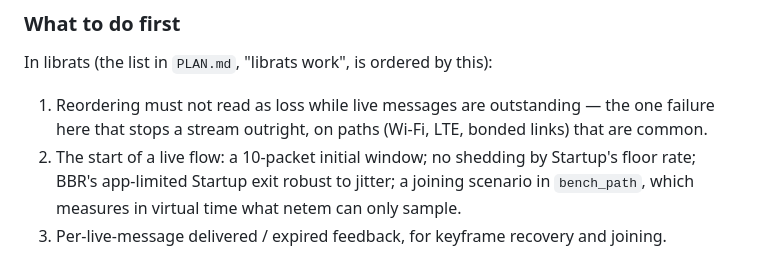
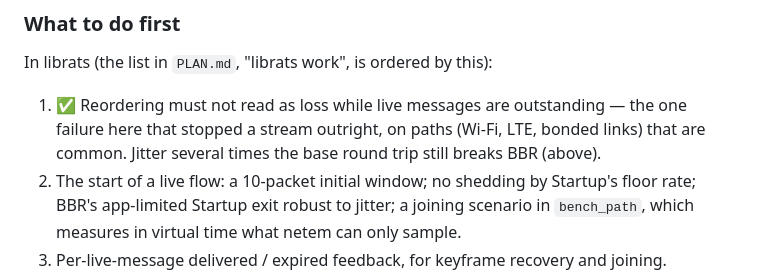
Before and after one commit to librats/ratcast, a Markdown page: docs/bench.md, the part around one of its changes. Drawn GitHub-style.

```diff
--- a/docs/bench.md
+++ b/docs/bench.md
@@ -170,8 +201,9 @@ the interval to pass; the netem runs join one second into the stream so as not t
 
 In librats (the list in `PLAN.md`, "librats work", is ordered by this):
 
-1. Reordering must not read as loss while live messages are outstanding — the one failure here
-   that stops a stream outright, on paths (Wi-Fi, LTE, bonded links) that are common.
+1. ✅ Reordering must not read as loss while live messages are outstanding — the one failure here
+   that stopped a stream outright, on paths (Wi-Fi, LTE, bonded links) that are common. Jitter
+   several times the base round trip still breaks BBR (above).
 2. The start of a live flow: a 10-packet initial window; no shedding by Startup's floor rate;
    BBR's app-limited Startup exit robust to jitter; a joining scenario in `bench_path`, which
    measures in virtual time what netem can only sample.
```
Also changed, not shown: other parts of docs/bench.md (+37 -6 lines), docs/PLAN.md (+15 -4 lines).
